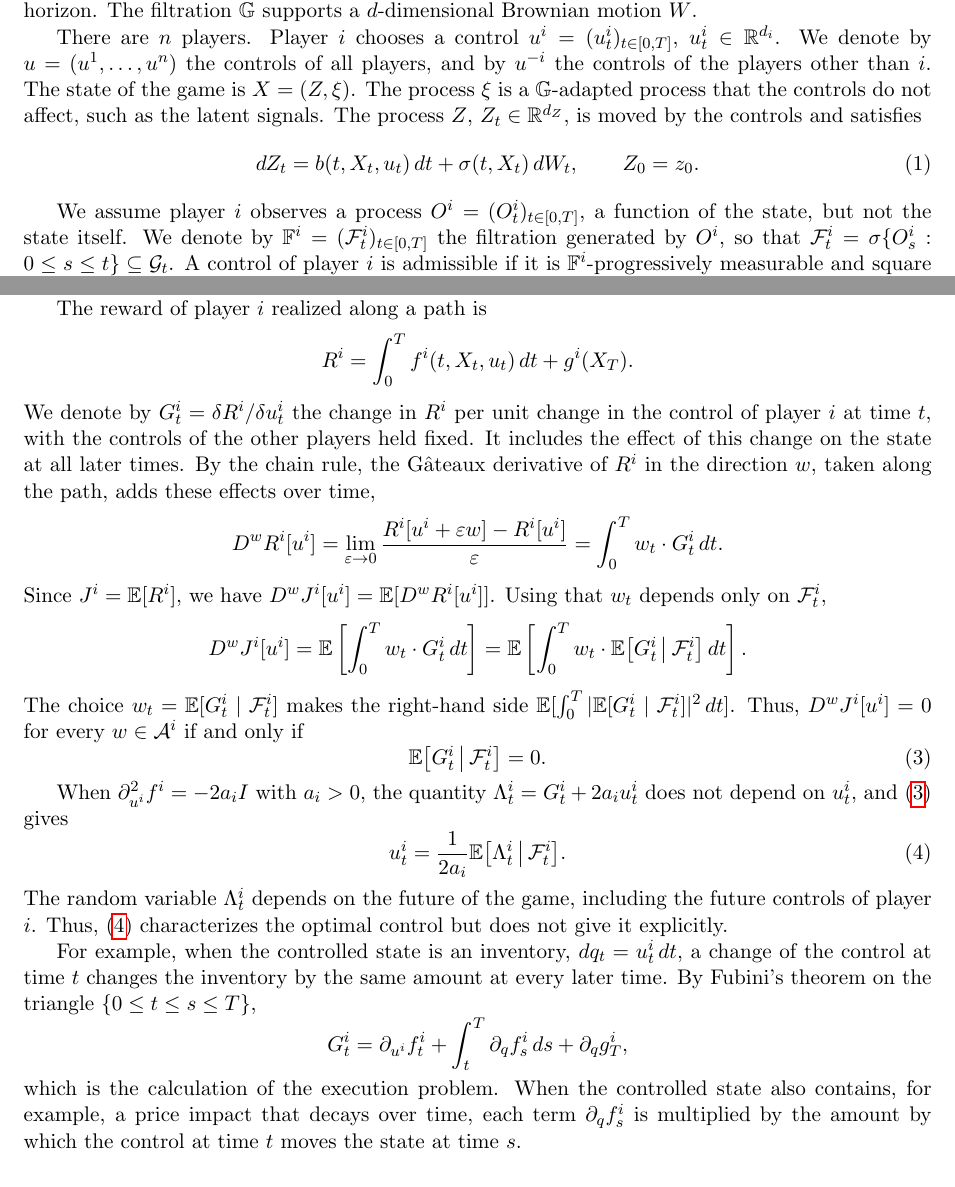
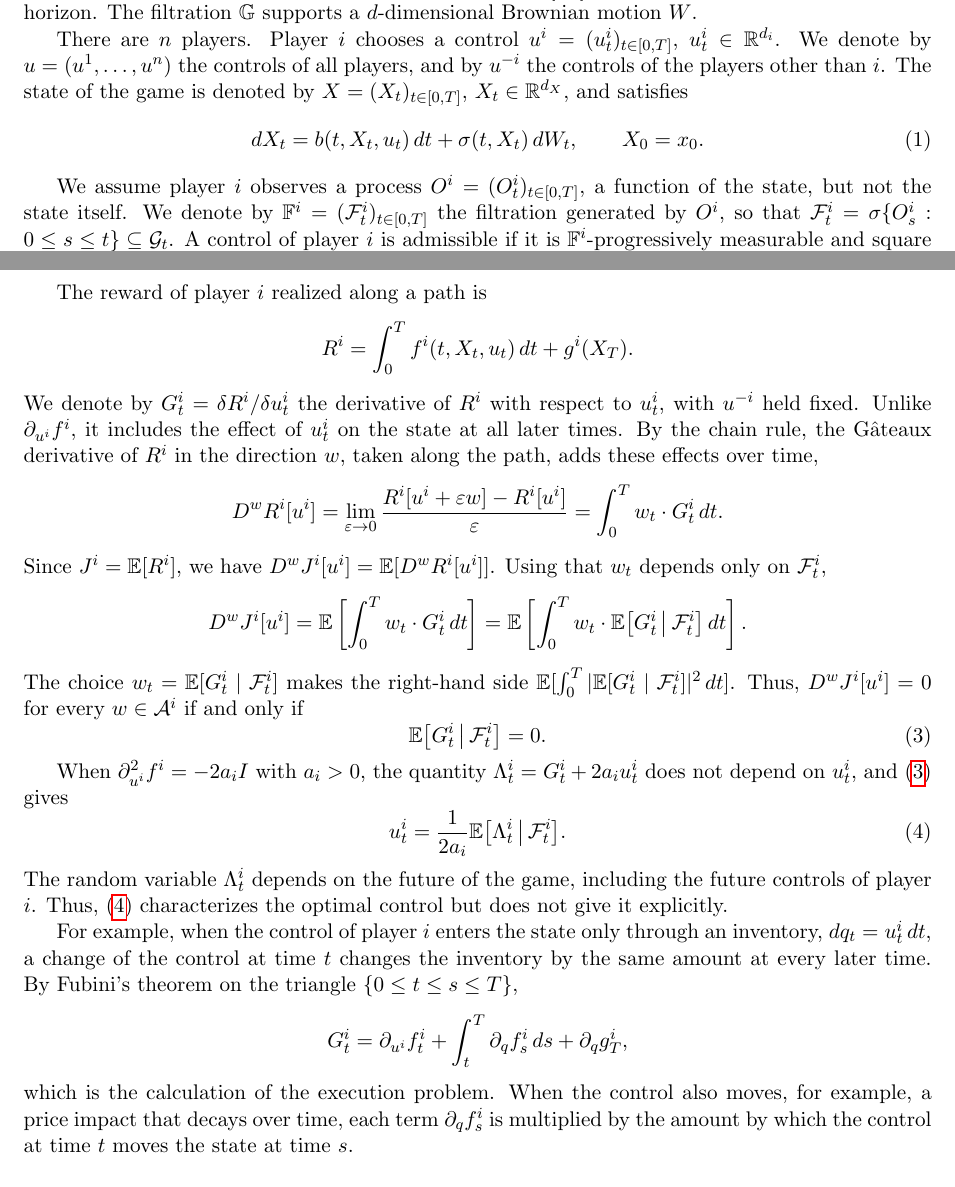
Before and after one commit to bilalhusain126/partial-info-games, a LaTeX document (notes/method.tex): two parts of pages 1 and 2 of 4, joined at a grey line, cut so that both start at the same text. Compiled offline with pdfLaTeX.

Commit message:
Method note: single state X; definition of G shortened

```diff
--- a/notes/method.tex
+++ b/notes/method.tex
@@ -33,10 +33,10 @@ In this section, we present a method for stochastic differential games in which
 
 We work on a filtered probability space $(\Omega, \G, \mathbb{G} = (\G_t)_{t \in [0,T]}, \pr)$, where $T > 0$ is a fixed and finite horizon. The filtration $\mathbb{G}$ supports a $d$-dimensional Brownian motion $W$.
 
-There are $n$ players. Player $i$ chooses a control $u^i = (u^i_t)_{t \in [0,T]}$, $u^i_t \in \R^{d_i}$. We denote by $u = (u^1, \dots, u^n)$ the controls of all players, and by $u^{-i}$ the controls of the players other than $i$. The state of the game is $X = (Z, \xi)$. The process $\xi$ is a $\mathbb{G}$-adapted process that the controls do not affect, such as the latent signals. The process $Z$, $Z_t \in \R^{d_Z}$, is moved by the controls and satisfies
+There are $n$ players. Player $i$ chooses a control $u^i = (u^i_t)_{t \in [0,T]}$, $u^i_t \in \R^{d_i}$. We denote by $u = (u^1, \dots, u^n)$ the controls of all players, and by $u^{-i}$ the controls of the players other than $i$. The state of the game is denoted by $X = (X_t)_{t \in [0,T]}$, $X_t \in \R^{d_X}$, and satisfies
 \begin{equation}
   \label{eq:state}
-  dZ_t = b(t, X_t, u_t) \, dt + \sigma(t, X_t) \, dW_t , \qquad Z_0 = z_0 .
+  dX_t = b(t, X_t, u_t) \, dt + \sigma(t, X_t) \, dW_t , \qquad X_0 = x_0 .
 \end{equation}
 
 We assume player $i$ observes a process $O^i = (O^i_t)_{t \in [0,T]}$, a function of the state, but not the state itself. We denote by $\mathbb{F}^i = (\F^i_t)_{t \in [0,T]}$ the filtration generated by $O^i$, so that $\F^i_t = \sigma\{O^i_s : 0 \le s \le t\} \subseteq \G_t$. A control of player $i$ is admissible if it is $\mathbb{F}^i$-progressively measurable and square integrable, and we write $\mathcal{A}^i$ for the set of admissible controls.
@@ -61,7 +61,7 @@ The reward of player $i$ realized along a path is
 \begin{equation*}
   R^i = \int_0^T f^i(t, X_t, u_t) \, dt + g^i(X_T) .
 \end{equation*}
-We denote by $G^i_t = \delta R^i / \delta u^i_t$ the change in $R^i$ per unit change in the control of player $i$ at time $t$, with the controls of the other players held fixed. It includes the effect of this change on the state at all later times. By the chain rule, the G\^ateaux derivative of $R^i$ in the direction $w$, taken along the path, adds these effects over time,
+We denote by $G^i_t = \delta R^i / \delta u^i_t$ the derivative of $R^i$ with respect to $u^i_t$, with $u^{-i}$ held fixed. Unlike $\partial_{u^i} f^i$, it includes the effect of $u^i_t$ on the state at all later times. By the chain rule, the G\^ateaux derivative of $R^i$ in the direction $w$, taken along the path, adds these effects over time,
 \begin{equation*}
   D^w R^i[u^i] = \lim_{\varepsilon \to 0} \frac{R^i[u^i + \varepsilon w] - R^i[u^i]}{\varepsilon} = \int_0^T w_t \cdot G^i_t \, dt .
 \end{equation*}
@@ -82,11 +82,11 @@ When $\partial^2_{u^i} f^i = - 2 a_i I$ with $a_i > 0$, the quantity $\Lambda^i_
 \end{equation}
 The random variable $\Lambda^i_t$ depends on the future of the game, including the future controls of player $i$. Thus, \eqref{eq:control} characterizes the optimal control but does not give it explicitly.
 
-For example, when the controlled state is an inventory, $dq_t = u^i_t \, dt$, a change of the control at time $t$ changes the inventory by the same amount at every later time. By Fubini's theorem on the triangle $\{0 \le t \le s \le T\}$,
+For example, when the control of player $i$ enters the state only through an inventory, $dq_t = u^i_t \, dt$, a change of the control at time $t$ changes the inventory by the same amount at every later time. By Fubini's theorem on the triangle $\{0 \le t \le s \le T\}$,
 \begin{equation*}
   G^i_t = \partial_{u^i} f^i_t + \int_t^T \partial_q f^i_s \, ds + \partial_q g^i_T ,
 \end{equation*}
-which is the calculation of the execution problem. When the controlled state also contains, for example, a price impact that decays over time, each term $\partial_q f^i_s$ is multiplied by the amount by which the control at time $t$ moves the state at time $s$.
+which is the calculation of the execution problem. When the control also moves, for example, a price impact that decays over time, each term $\partial_q f^i_s$ is multiplied by the amount by which the control at time $t$ moves the state at time $s$.
 
 \subsection{Equilibrium as a fixed point}
 \label{sec:fixed-point}
```
